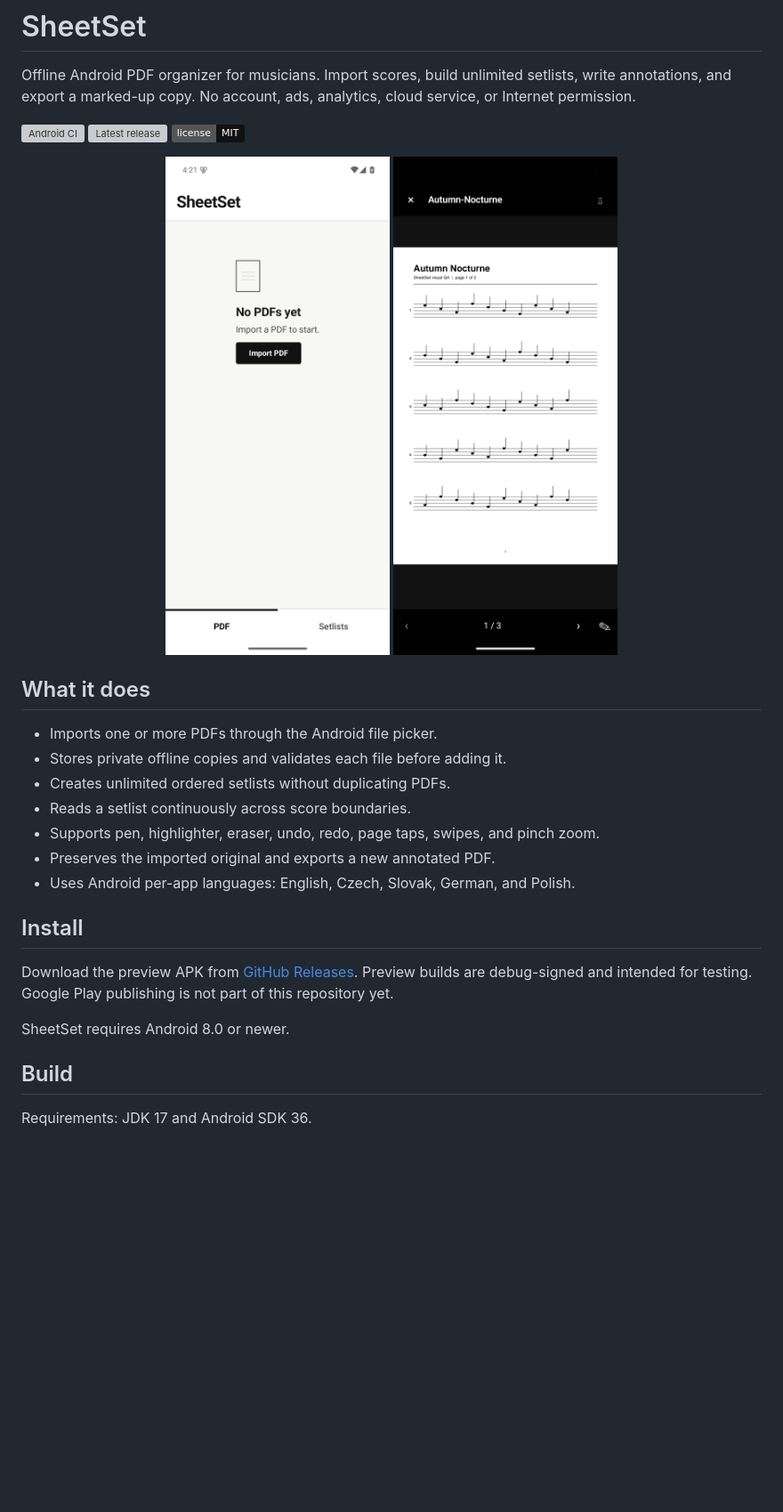
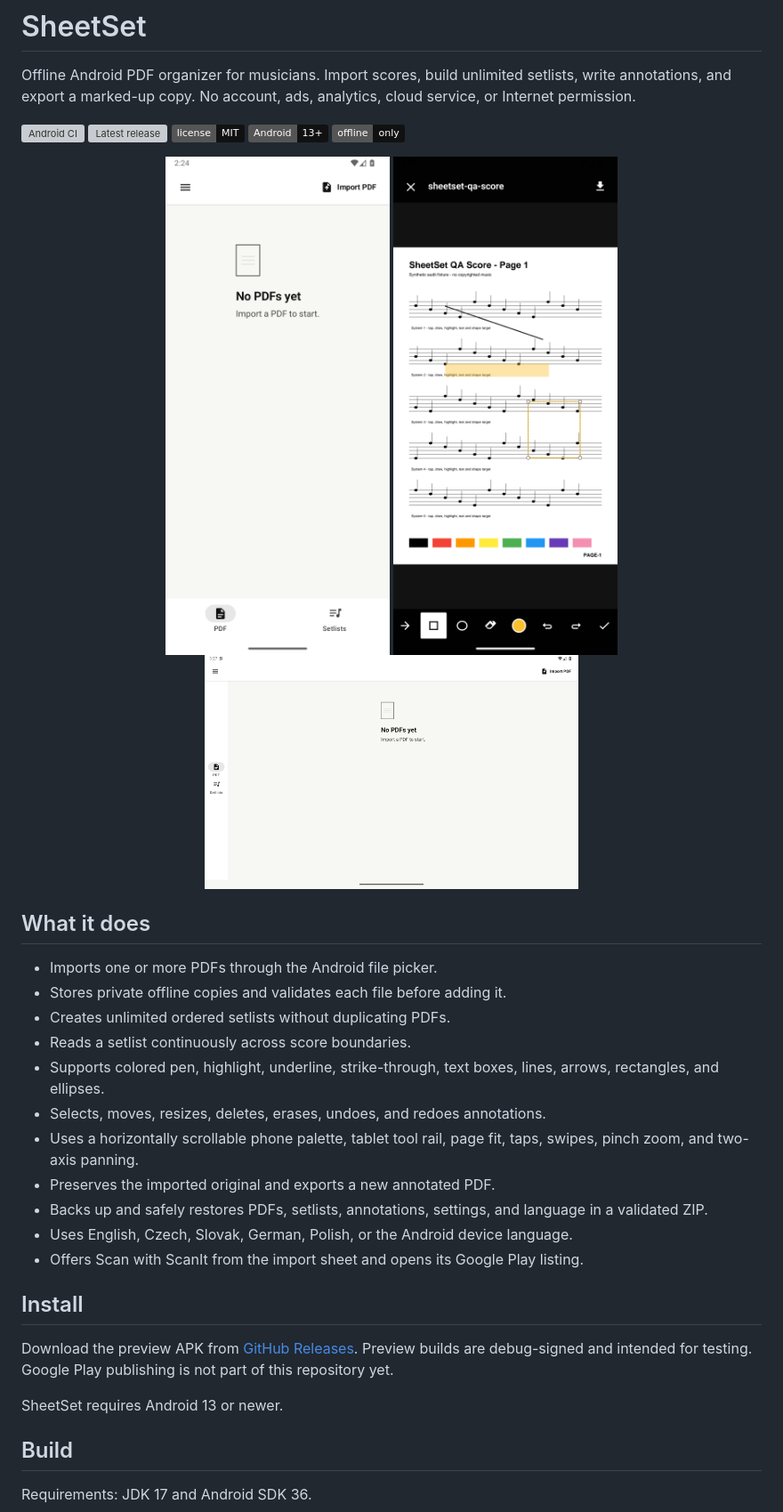
Before and after one commit to Majkey25/SheetSet, a Markdown page: README.md, the part around one of its changes. Shown at 89% size. Rendered like a GitHub page; pictures changed too: site/assets/home.png, site/assets/reader.png, site/assets/tablet.png (added); badges without logos; blank space fills up the shorter version; grey boxes are pictures that could not be loaded.

```diff
--- a/README.md
+++ b/README.md
@@ -5,10 +5,13 @@ Offline Android PDF organizer for musicians. Import scores, build unlimited setl
 [![Android CI](https://github.com/Majkey25/SheetSet/actions/workflows/android-ci.yml/badge.svg)](https://github.com/Majkey25/SheetSet/actions/workflows/android-ci.yml)
 [![Latest release](https://img.shields.io/github/v/release/Majkey25/SheetSet?include_prereleases)](https://github.com/Majkey25/SheetSet/releases)
 [![License: MIT](https://img.shields.io/badge/license-MIT-111111.svg)](LICENSE)
+![Android 13+](https://img.shields.io/badge/Android-13%2B-111111.svg)
+![Offline only](https://img.shields.io/badge/offline-only-111111.svg)
 
 <p align="center">
-  <img src="site/assets/home.png" alt="SheetSet PDF library empty state" width="280">
-  <img src="site/assets/reader.png" alt="SheetSet reader with a handwritten annotation" width="280">
+  <img src="site/assets/home.png" alt="SheetSet phone library with Menu and Import PDF actions" width="260">
+  <img src="site/assets/reader.png" alt="SheetSet phone PDF editor with pen, yellow highlight, selected rectangle, and scrollable tools" width="260">
+  <img src="site/assets/tablet.png" alt="SheetSet tablet library with a left navigation rail" width="420">
 </p>
 
 ## What it does
@@ -17,15 +20,19 @@ Offline Android PDF organizer for musicians. Import scores, build unlimited setl
 - Stores private offline copies and validates each file before adding it.
 - Creates unlimited ordered setlists without duplicating PDFs.
 - Reads a setlist continuously across score boundaries.
-- Supports pen, highlighter, eraser, undo, redo, page taps, swipes, and pinch zoom.
+- Supports colored pen, highlight, underline, strike-through, text boxes, lines, arrows, rectangles, and ellipses.
+- Selects, moves, resizes, deletes, erases, undoes, and redoes annotations.
+- Uses a horizontally scrollable phone palette, tablet tool rail, page fit, taps, swipes, pinch zoom, and two-axis panning.
 - Preserves the imported original and exports a new annotated PDF.
-- Uses Android per-app languages: English, Czech, Slovak, German, and Polish.
+- Backs up and safely restores PDFs, setlists, annotations, settings, and language in a validated ZIP.
+- Uses English, Czech, Slovak, German, Polish, or the Android device language.
+- Offers Scan with ScanIt from the import sheet and opens its Google Play listing.
 
 ## Install
 
 Download the preview APK from [GitHub Releases](https://github.com/Majkey25/SheetSet/releases). Preview builds are debug-signed and intended for testing. Google Play publishing is not part of this repository yet.
 
-SheetSet requires Android 8.0 or newer.
+SheetSet requires Android 13 or newer.
 
 ## Build
 
```
Also changed, not shown: other parts of README.md (+7 -4 lines), CHANGELOG.md (+24 -0 lines), 3 other files.
